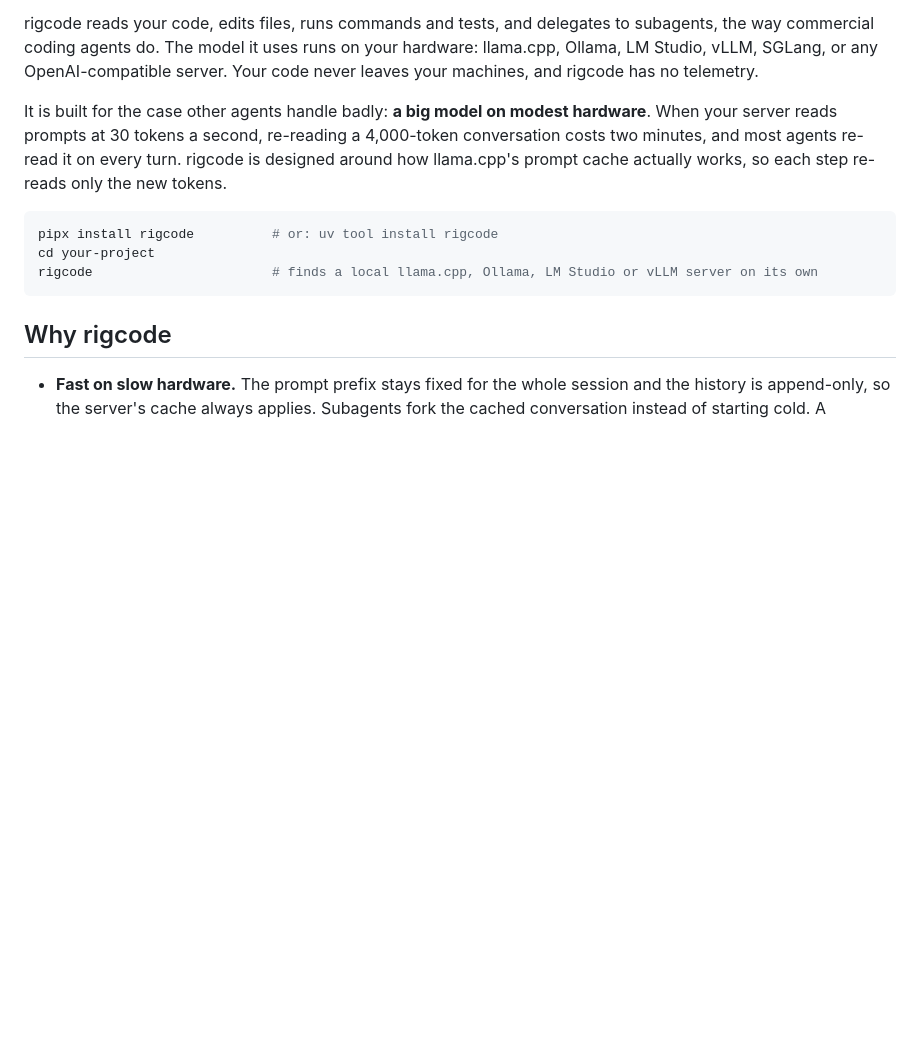
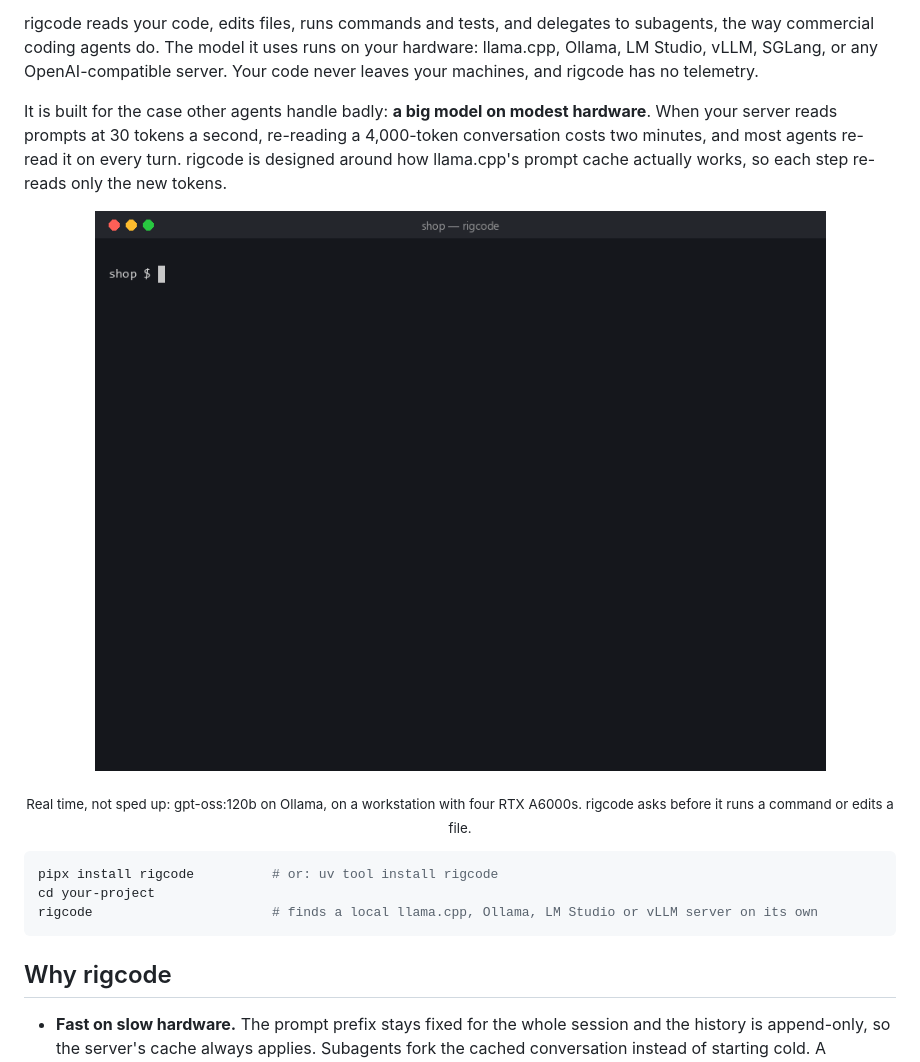
Before and after one commit to sarthak-1111/rigcode, a Markdown page: README.md, the part around the change. Drawn GitHub-style; pictures changed too: docs/demo.gif (added); blank space fills up the shorter version.

````diff
--- a/README.md
+++ b/README.md
@@ -6,7 +6,10 @@ rigcode reads your code, edits files, runs commands and tests, and delegates to
 
 It is built for the case other agents handle badly: **a big model on modest hardware**. When your server reads prompts at 30 tokens a second, re-reading a 4,000-token conversation costs two minutes, and most agents re-read it on every turn. rigcode is designed around how llama.cpp's prompt cache actually works, so each step re-reads only the new tokens.
 
-<!-- Demo GIF goes here: docs/demo.gif -->
+<p align="center">
+  <img src="docs/demo.gif" width="857" alt="rigcode finds a local Ollama server, runs the failing tests, reads cart.py, fixes subtotal() after asking to edit, and re-runs the tests until all three pass">
+</p>
+<p align="center"><sub>Real time, not sped up: gpt-oss:120b on Ollama, on a workstation with four RTX A6000s. rigcode asks before it runs a command or edits a file.</sub></p>
 
 ```bash
 pipx install rigcode          # or: uv tool install rigcode
````
Also changed, not shown: CHANGELOG.md (+8 -0 lines), 8 other files.
